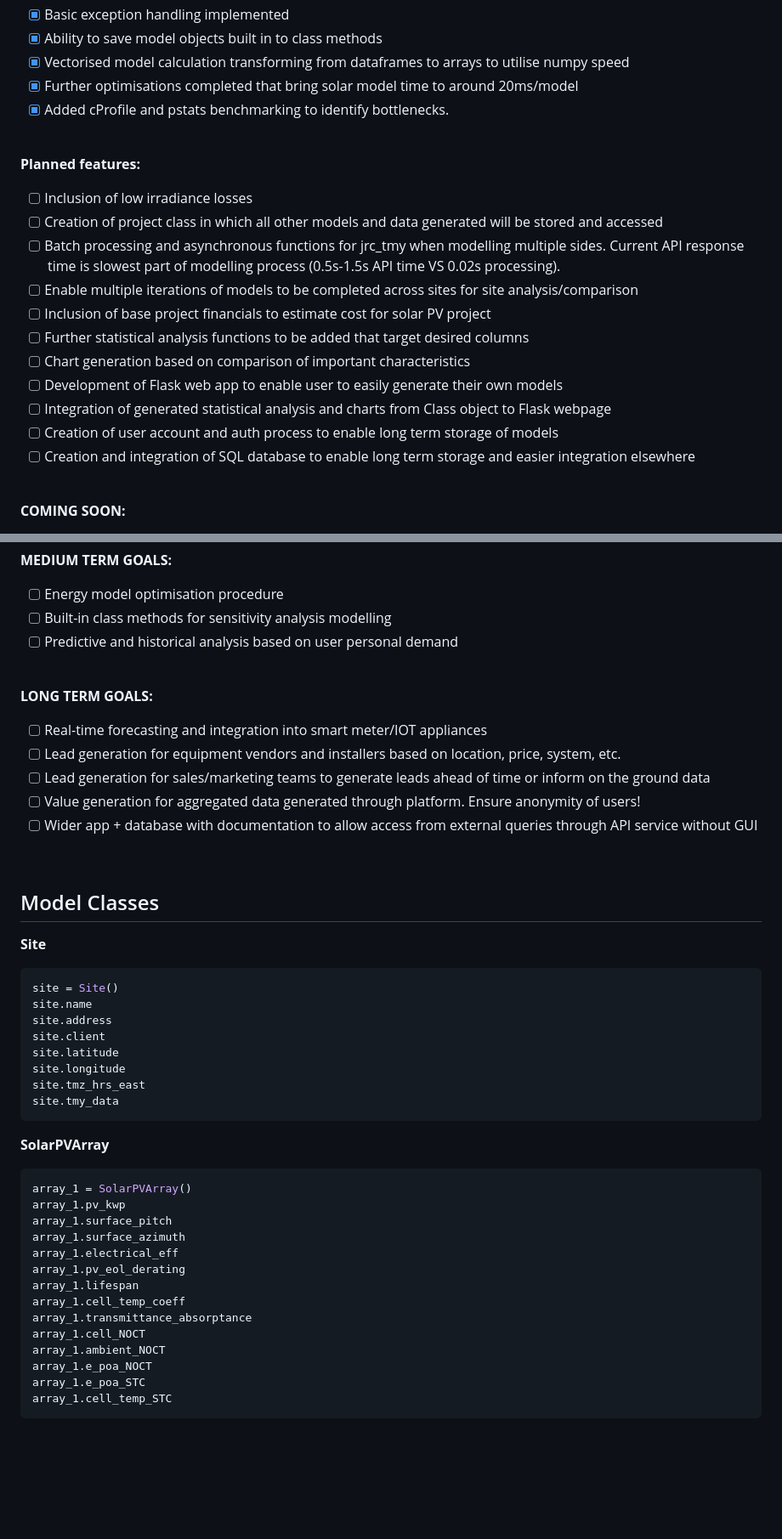
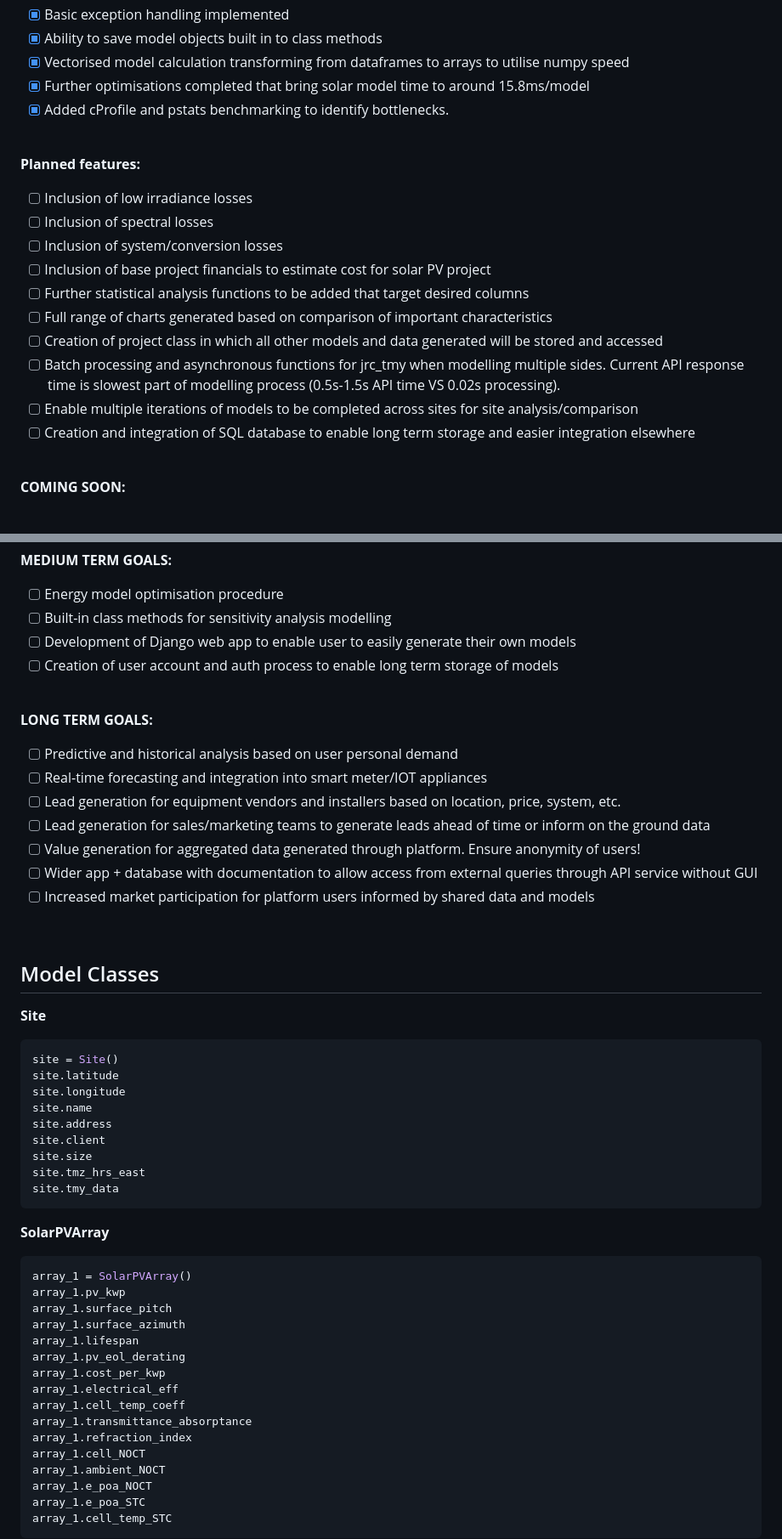
Before and after one commit to Daniel-Parke/WiseWattage, a Markdown page: README.md, 2 parts joined by grey strips. Shown: that part at 85% size. Drawn GitHub-style; blank space fills up the shorter version.

````diff
--- a/README.md
+++ b/README.md
@@ -35,22 +35,21 @@ The library will be further expanded after CS50 to include the following feature
 - [x] Basic exception handling implemented
 - [x] Ability to save model objects built in to class methods
 - [x] Vectorised model calculation transforming from dataframes to arrays to utilise numpy speed
-- [x] Further optimisations completed that bring solar model time to around 20ms/model
+- [x] Further optimisations completed that bring solar model time to around 15.8ms/model
 - [x] Added cProfile and pstats benchmarking to identify bottlenecks.
 <br>
 
 **Planned features:**
 - [ ] Inclusion of low irradiance losses
+- [ ] Inclusion of spectral losses
+- [ ] Inclusion of system/conversion losses
+- [ ] Inclusion of base project financials to estimate cost for solar PV project
+- [ ] Further statistical analysis functions to be added that target desired columns
+- [ ] Full range of charts generated based on comparison of important characteristics
 - [ ] Creation of project class in which all other models and data generated will be stored and accessed
 - [ ] Batch processing and asynchronous functions for jrc_tmy when modelling multiple sides. Current
 API response time is slowest part of modelling process (0.5s-1.5s API time VS 0.02s processing).
 - [ ] Enable multiple iterations of models to be completed across sites for site analysis/comparison
-- [ ] Inclusion of base project financials to estimate cost for solar PV project
-- [ ] Further statistical analysis functions to be added that target desired columns
-- [ ] Chart generation based on comparison of important characteristics
-- [ ] Development of Flask web app to enable user to easily generate their own models
-- [ ] Integration of generated statistical analysis and charts from Class object to Flask webpage
-- [ ] Creation of user account and auth process to enable long term storage of models
 - [ ] Creation and integration of SQL database to enable long term storage and easier integration elsewhere
 <br>
 
@@ -68,15 +67,18 @@ API response time is slowest part of modelling process (0.5s-1.5s API time VS 0.
 **MEDIUM TERM GOALS:**
 - [ ] Energy model optimisation procedure
 - [ ] Built-in class methods for sensitivity analysis modelling
-- [ ] Predictive and historical analysis based on user personal demand
+- [ ] Development of Django web app to enable user to easily generate their own models
+- [ ] Creation of user account and auth process to enable long term storage of models
 <br>
 
 **LONG TERM GOALS:**
+- [ ] Predictive and historical analysis based on user personal demand
 - [ ] Real-time forecasting and integration into smart meter/IOT appliances
 - [ ] Lead generation for equipment vendors and installers based on location, price, system, etc.
 - [ ] Lead generation for sales/marketing teams to generate leads ahead of time or inform on the ground data
 - [ ] Value generation for aggregated data generated through platform. Ensure anonymity of users!
 - [ ] Wider app + database with documentation to allow access from external queries through API service without GUI
+- [ ] Increased market participation for platform users informed by shared data and models
 <br>
 
 
@@ -85,11 +87,12 @@ API response time is slowest part of modelling process (0.5s-1.5s API time VS 0.
 **Site**
 ```python
 site = Site()
+site.latitude
+site.longitude
 site.name
 site.address
 site.client
-site.latitude
-site.longitude
+site.size
 site.tmz_hrs_east
 site.tmy_data
 ```
@@ -100,11 +103,13 @@ array_1 = SolarPVArray()
 array_1.pv_kwp
 array_1.surface_pitch
 array_1.surface_azimuth
+array_1.lifespan
+array_1.pv_eol_derating
+array_1.cost_per_kwp
 array_1.electrical_eff
-array_1.pv_eol_derating
-array_1.lifespan
 array_1.cell_temp_coeff
 array_1.transmittance_absorptance
+array_1.refraction_index
 array_1.cell_NOCT
 array_1.ambient_NOCT
 array_1.e_poa_NOCT
````
Also changed, not shown: other parts of README.md (+1 -3 lines).
